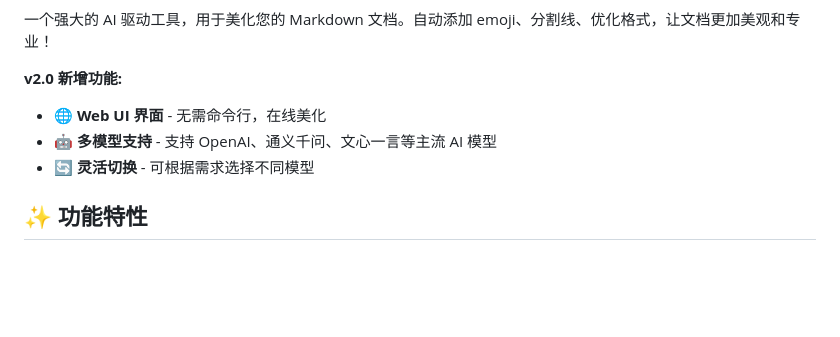
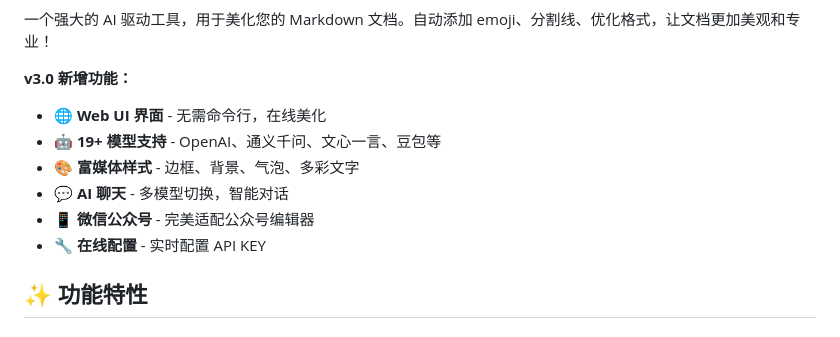
Before and after one commit to Bluecap666/BeautifyMd, a Markdown page: README.md, the part around one of its changes. GitHub-like rendering; blank space fills up the shorter version.

```diff
--- a/README.md
+++ b/README.md
@@ -6,10 +8,13 @@
 
 一个强大的 AI 驱动工具，用于美化您的 Markdown 文档。自动添加 emoji、分割线、优化格式，让文档更加美观和专业！
 
-**v2.0 新增功能:**
+**v3.0 新增功能：**
 - 🌐 **Web UI 界面** - 无需命令行，在线美化
-- 🤖 **多模型支持** - 支持 OpenAI、通义千问、文心一言等主流 AI 模型
-- 🔄 **灵活切换** - 可根据需求选择不同模型
+- 🤖 **19+ 模型支持** - OpenAI、通义千问、文心一言、豆包等
+- 🎨 **富媒体样式** - 边框、背景、气泡、多彩文字
+- 💬 **AI 聊天** - 多模型切换，智能对话
+- 📱 **微信公众号** - 完美适配公众号编辑器
+- 🔧 **在线配置** - 实时配置 API KEY
 
 ## ✨ 功能特性
 
```
Also changed, not shown: other parts of README.md (+3 -1 lines), GITHUB_SUBMISSION.md (added, +241 -0 lines).
